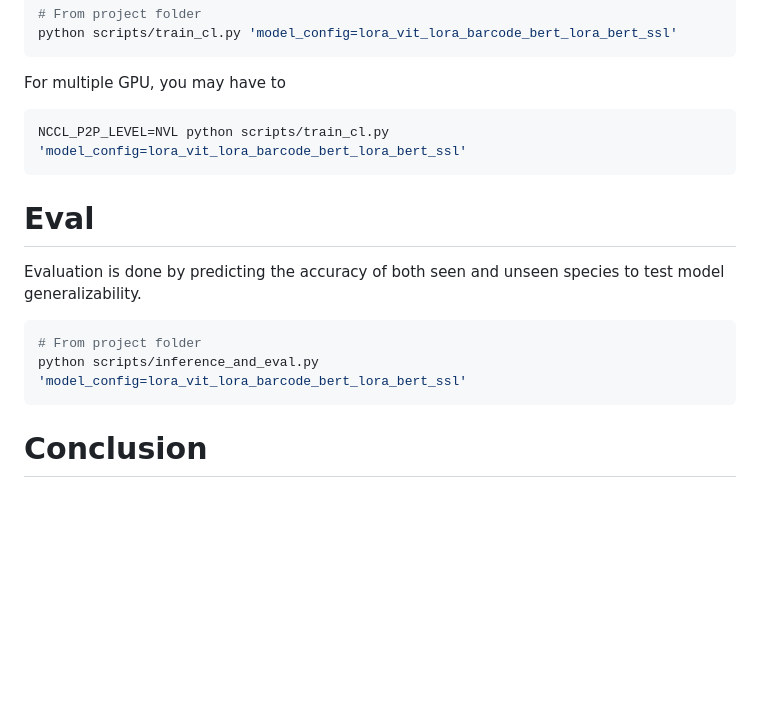
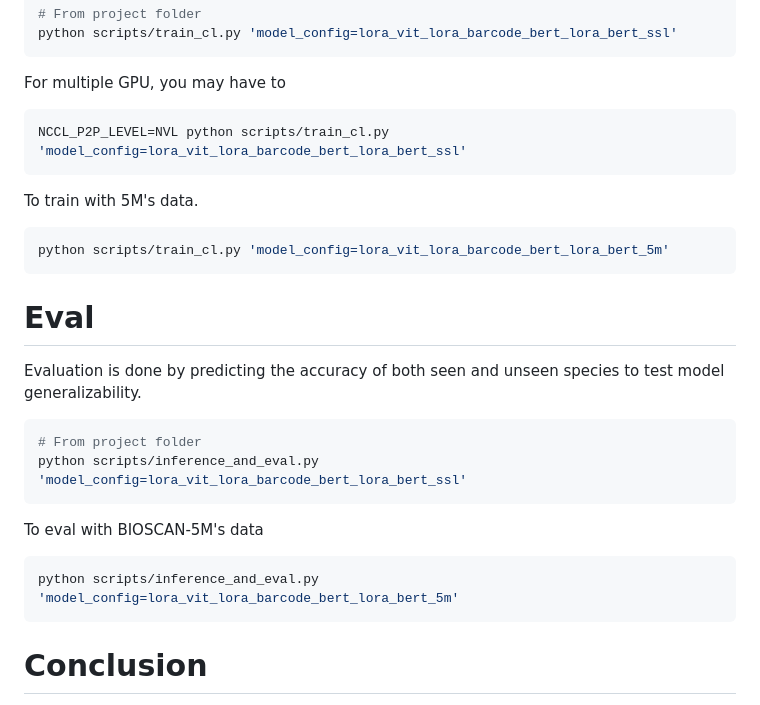
Before and after one commit to bioscan-ml/bioscan-clip, a Markdown page: README.md, the part around the change. GitHub-like rendering; blank space fills up the shorter version.

````diff
--- a/README.md
+++ b/README.md
@@ -86,12 +86,20 @@ For multiple GPU, you may have to
 ```shell
 NCCL_P2P_LEVEL=NVL python scripts/train_cl.py 'model_config=lora_vit_lora_barcode_bert_lora_bert_ssl'
 ```
+To train with 5M's data.
+```shell
+python scripts/train_cl.py 'model_config=lora_vit_lora_barcode_bert_lora_bert_5m'
+```
 # Eval
 Evaluation is done by predicting the accuracy of both seen and unseen species to test model generalizability.
 ```shell
 # From project folder
 python scripts/inference_and_eval.py 'model_config=lora_vit_lora_barcode_bert_lora_bert_ssl'
 ```
+To eval with BIOSCAN-5M's data
+```shell
+python scripts/inference_and_eval.py 'model_config=lora_vit_lora_barcode_bert_lora_bert_5m'
+```
 
 # Conclusion
 BIOSCAN-CLIP combines insect images with DNA barcodes and taxonomic labels to improve taxonomic classification via contrastive learning. This method capitalizes on the practicality and low cost of image acquisition, promoting wider participation in global biodiversity tracking. Experimental results demonstrate that BIOSCAN-CLIP's shared embedding space is effective for retrieval tasks involving both known and unknown species, and adaptable for downstream applications like zero-shot learning. The model faces challenges with underrepresented and unseen species, highlighting areas for future enhancement.
````
